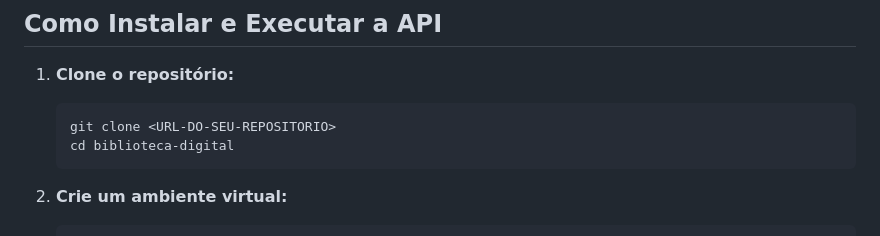
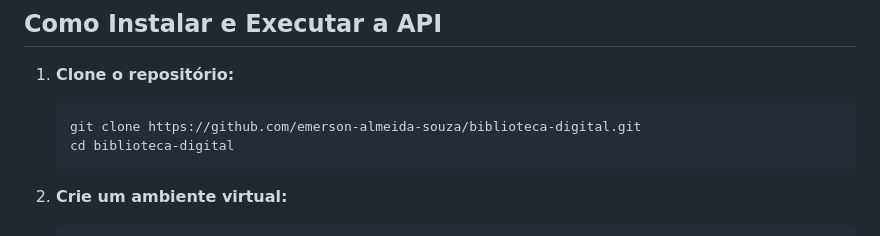
Before and after one commit to emerson-almeida-souza/biblioteca-digital, a Markdown page: README.md, the part around the change. Rendered like a GitHub page.

````diff
--- a/README.md
+++ b/README.md
@@ -62,7 +62,7 @@ O projeto inclui um frontend simples feito com FastAPI + Jinja2, que permite rea
 
 1.  **Clone o repositório:**
     ```bash
-    git clone <URL-DO-SEU-REPOSITORIO>
+    git clone https://github.com/emerson-almeida-souza/biblioteca-digital.git
     cd biblioteca-digital
     ```
 
````
